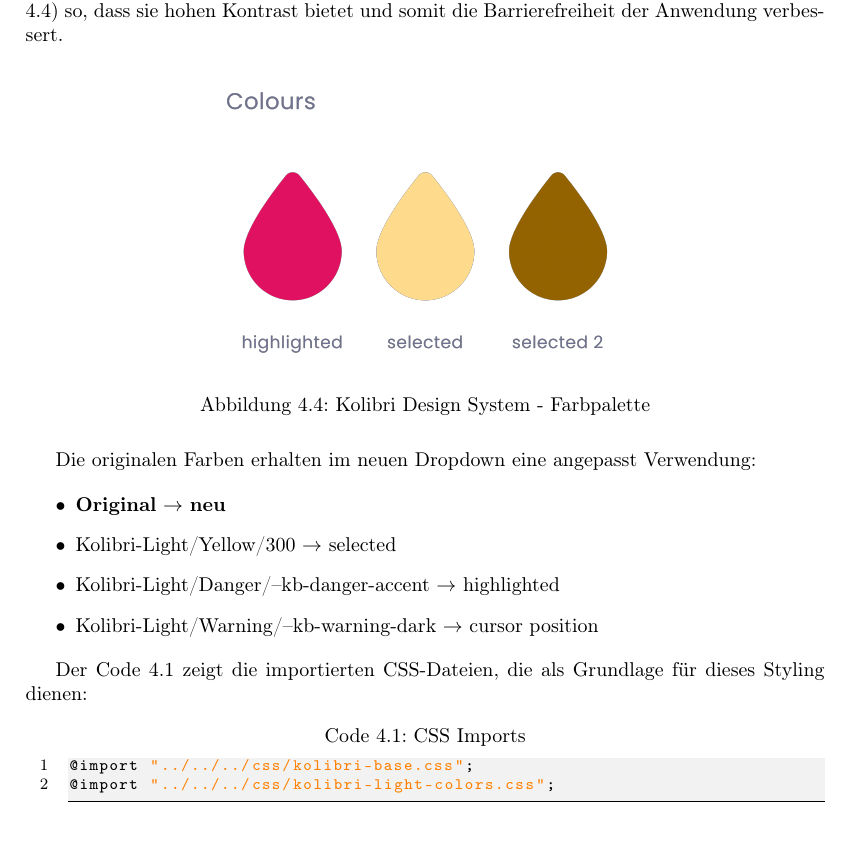
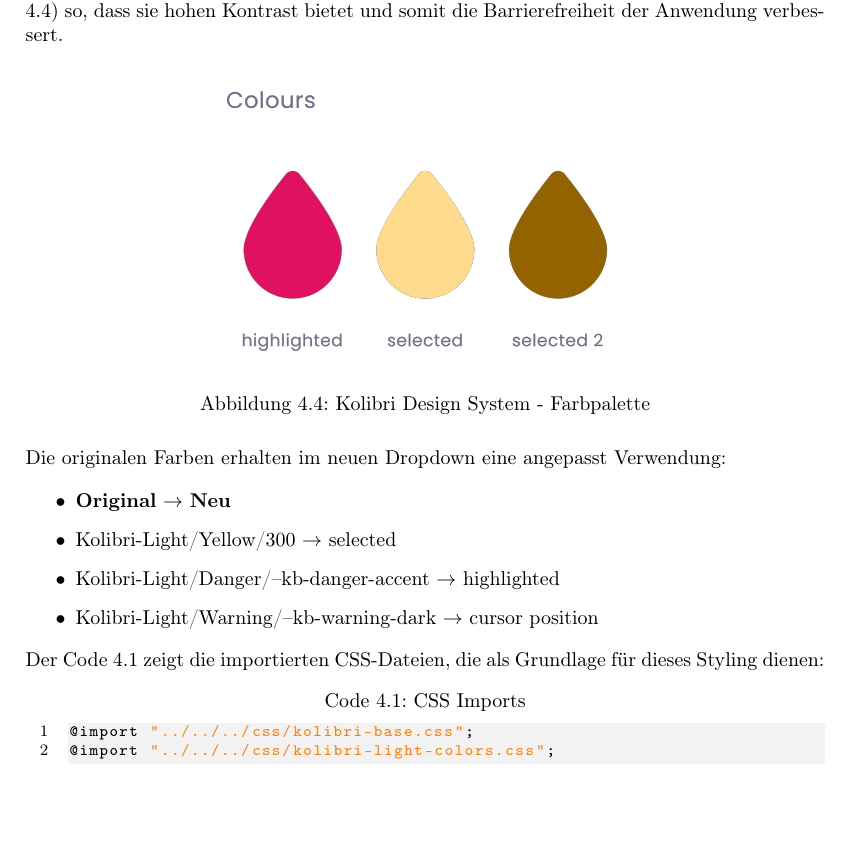
Before and after one commit to fhnw-ramonamarti/fhnw-ramonamarti, a LaTeX thesis (ip6/latex-docs/main.tex, which reads ip6/latex-docs/chapters/newComponent.tex): part of page 28 of 52, cut so that both start at the same text, the shorter picture padded with empty space. Compiled offline with pdfLaTeX.

Commit message:
update doc

```diff
--- a/ip6/latex-docs/chapters/newComponent.tex
+++ b/ip6/latex-docs/chapters/newComponent.tex
@@ -67,15 +67,17 @@ Um eine bessere Nutzerfreundlichkeit zu erhalten, gestaltet sich die Farbauswal
     \label{img:designColors}
 \end{figure}
 
+\noindent
 Die originalen Farben erhalten im neuen Dropdown eine angepasst Verwendung:
 
 \begin{itemize}
-    \item \textbf{Original} $\rightarrow$ \textbf{neu}
+    \item \textbf{Original} $\rightarrow$ \textbf{Neu}
     \item Kolibri-Light/Yellow/300 $\rightarrow$ selected
     \item Kolibri-Light/Danger/--kb-danger-accent $\rightarrow$ highlighted
     \item Kolibri-Light/Warning/--kb-warning-dark $\rightarrow$ cursor position
 \end{itemize}
 
+\noindent
 Der Code \ref{code:cssImports} zeigt die importierten CSS-Dateien, die als Grundlage für dieses Styling dienen:
 
 \begin{lstlisting}[style = htmlcssjs, caption = CSS Imports, label = code:cssImports]
```
Also changed, not shown: ip6/latex-docs/tables/d.newComponent.tex (+1 -1 lines).
